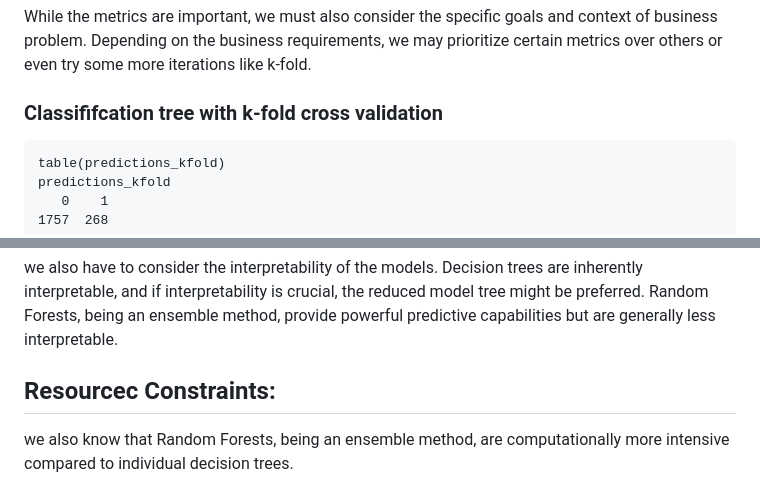
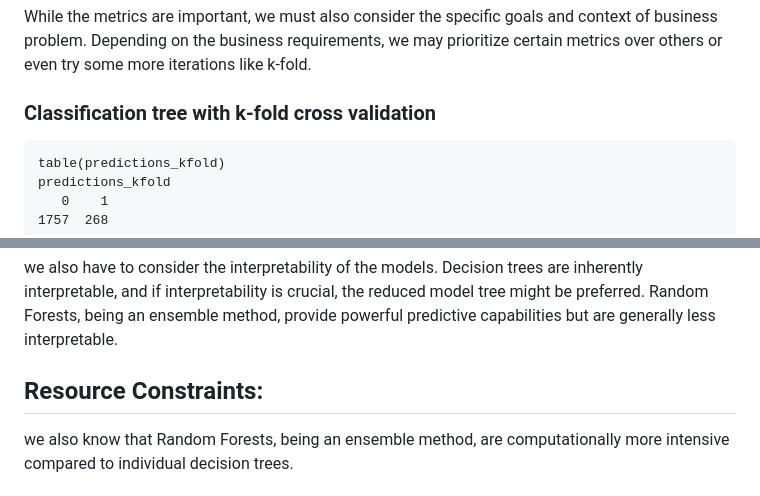
Before and after one commit to marcotallone/statistical_methods_final, a Markdown page: README.md, 2 parts joined by grey strips. GitHub-like rendering.

````diff
--- a/README.md
+++ b/README.md
@@ -998,7 +998,7 @@ The reduced model tree maintains high performance similar to the full tree model
 
 While the metrics are important, we must also consider the specific goals and context of business problem. Depending on the business requirements, we may prioritize certain metrics over others or even try some more iterations like k-fold.
 
-### Classififcation tree with k-fold cross validation
+### Classification tree with k-fold cross validation
 
 ```
 table(predictions_kfold)
@@ -1048,7 +1048,7 @@ The specificity of the tuned model is lower than that of the full tree and reduc
 we have to assess how well each model aligns with the performance goals of the business problem. If one of the models consistently outperforms others across key metrics important for the business, it may be a strong candidate.
 ## Interpretability:
 we also have to consider the interpretability of the models. Decision trees are inherently interpretable, and if interpretability is crucial, the reduced model tree might be preferred. Random Forests, being an ensemble method, provide powerful predictive capabilities but are generally less interpretable.
-## Resourcec Constraints:
+## Resource Constraints:
 we also know that Random Forests, being an ensemble method, are computationally more intensive compared to individual decision trees.
 ## Ensemble Learning:
 If the goal is to further improve predictive performance and handle complex relationships, we may explore ensemble methods like Random Forests. Random Forests have the potential to capture more nuanced patterns and reduce overfitting.
````
Also changed, not shown: other parts of README.md (+1 -1 lines).
